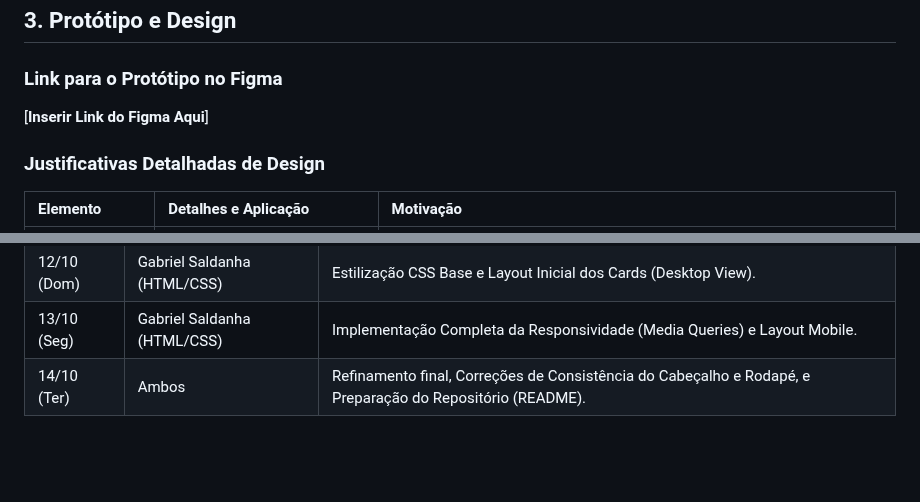
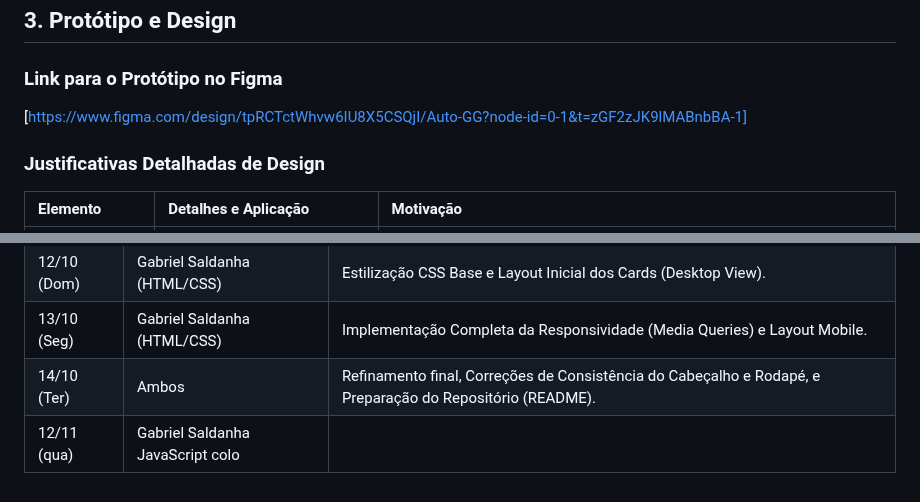
Before and after one commit to SaldanhagDev/Auto-Guia-GG, a Markdown page: README.md, 2 parts joined by grey strips. Drawn GitHub-style; blank space fills up the shorter version.

```diff
--- a/README.md
+++ b/README.md
@@ -27,7 +27,7 @@ O mercado de veículos usados no Brasil é vasto e, muitas vezes, carece de tran
 ## 3. Protótipo e Design
 
 ### Link para o Protótipo no Figma
-[**Inserir Link do Figma Aqui**]
+[https://www.figma.com/design/tpRCTctWhvw6IU8X5CSQjI/Auto-GG?node-id=0-1&t=zGF2zJK9lMABnbBA-1]
 
 ### Justificativas Detalhadas de Design
 
@@ -61,3 +61,4 @@ O projeto segue uma estrutura básica e organizada para desenvolvimento web:
 | 12/10 (Dom) | Gabriel Saldanha (HTML/CSS) | Estilização CSS Base e Layout Inicial dos Cards (Desktop View). |
 | 13/10 (Seg) | Gabriel Saldanha (HTML/CSS) | Implementação Completa da Responsividade (Media Queries) e Layout Mobile. |
 | 14/10 (Ter) | Ambos | Refinamento final, Correções de Consistência do Cabeçalho e Rodapé, e Preparação do Repositório (README). |
+| 12/11 (qua) | Gabriel Saldanha JavaScript colo
```
